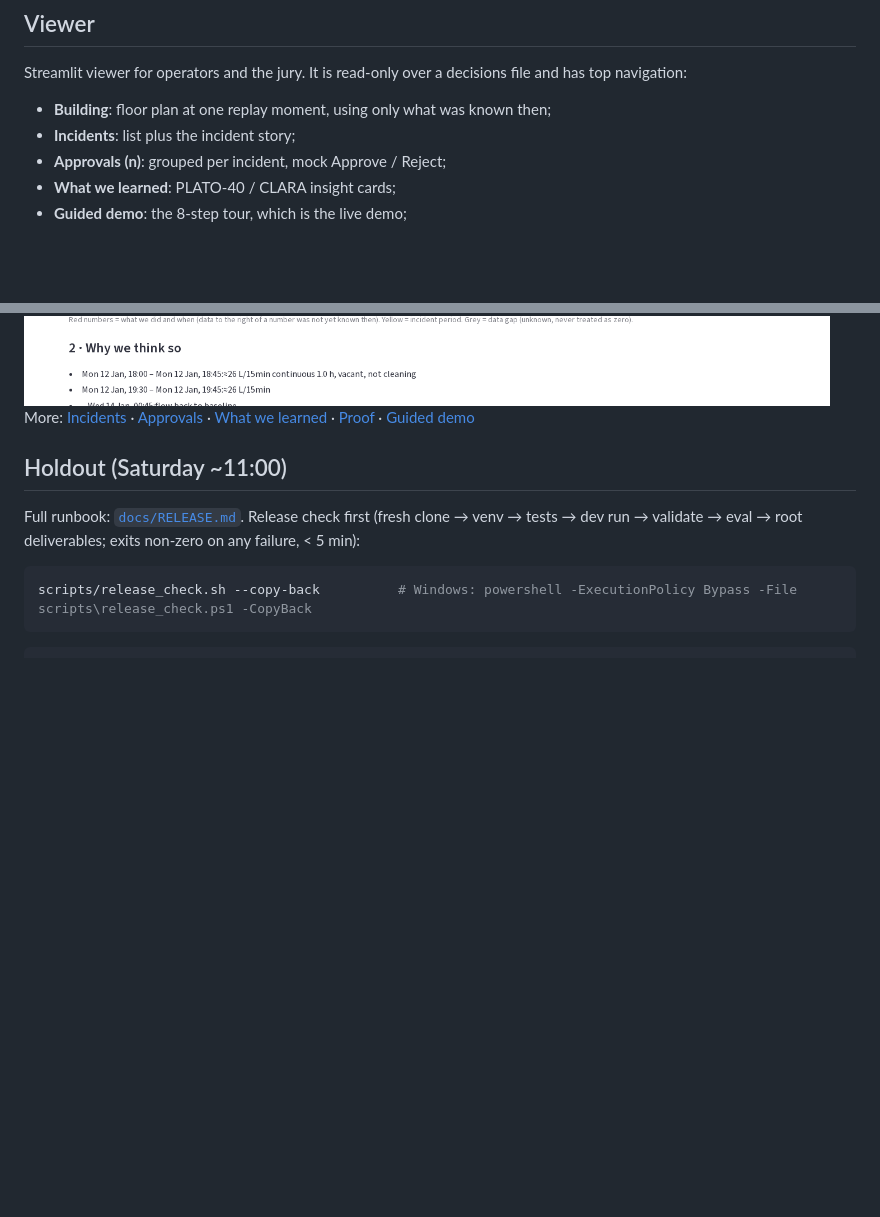
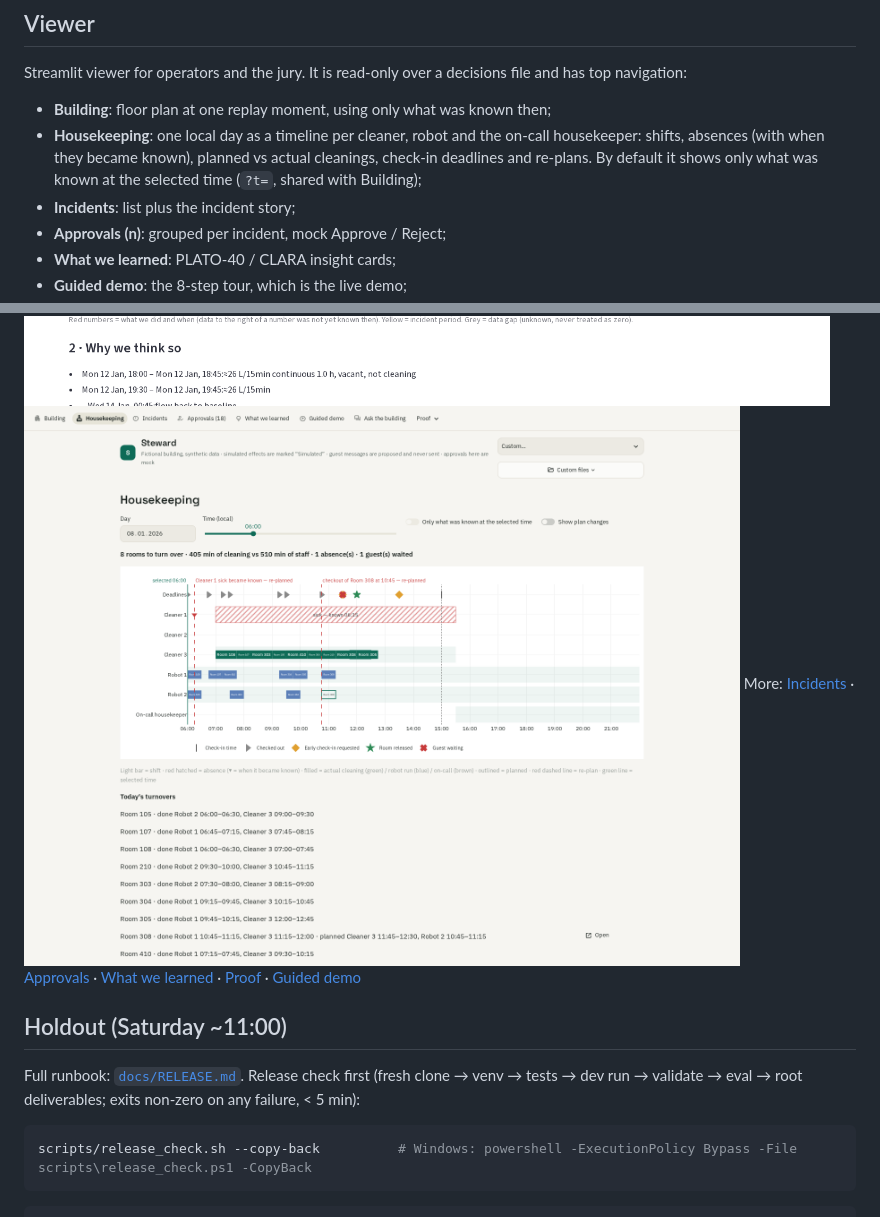
Before and after one commit to Luclud/L-M-Plato-40, a Markdown page: README.md, 2 parts joined by grey strips. Rendered like a GitHub page; pictures changed too: docs/img/viewer_housekeeping.png (added); blank space fills up the shorter version.

Commit message:
T28: Housekeeping & robot timeline (Gantt per day) + 'The day's plan' in turnaround/surge stories
Co-Authored-By: Devin AI <158243242+devin-ai-integration[bot]@users.noreply.github.com>

```diff
--- a/README.md
+++ b/README.md
@@ -59,6 +59,9 @@ Documentation for the team and coding agents: [`AGENTS.md`](AGENTS.md) ·
 
 Streamlit viewer for operators and the jury. It is read-only over a decisions file and has top navigation:
 - **Building**: floor plan at one replay moment, using only what was known then;
+- **Housekeeping**: one local day as a timeline per cleaner, robot and the on-call housekeeper: shifts,
+  absences (with when they became known), planned vs actual cleanings, check-in deadlines and re-plans. By
+  default it shows only what was known at the selected time (`?t=`, shared with Building);
 - **Incidents**: list plus the incident story;
 - **Approvals (n)**: grouped per incident, mock Approve / Reject;
 - **What we learned**: PLATO-40 / CLARA insight cards;
@@ -87,6 +90,7 @@ The **dataset picker** (top right) switches between Quickstart, Dev (the root `d
 
 ![Building](docs/img/viewer_building.png)
 ![Room 104 water leak story](docs/img/viewer_story_r104.png)
+![Housekeeping, Thu 8 Jan](docs/img/viewer_housekeeping.png)
 More: [Incidents](docs/img/viewer_incidents.png) · [Approvals](docs/img/viewer_approvals.png) ·
 [What we learned](docs/img/viewer_learned.png) · [Proof](docs/img/viewer_proof.png) ·
 [Guided demo](docs/img/viewer_tour.png)
```
Also changed, not shown: docs/DEMO.md (+18 -0 lines), 7 other files.
